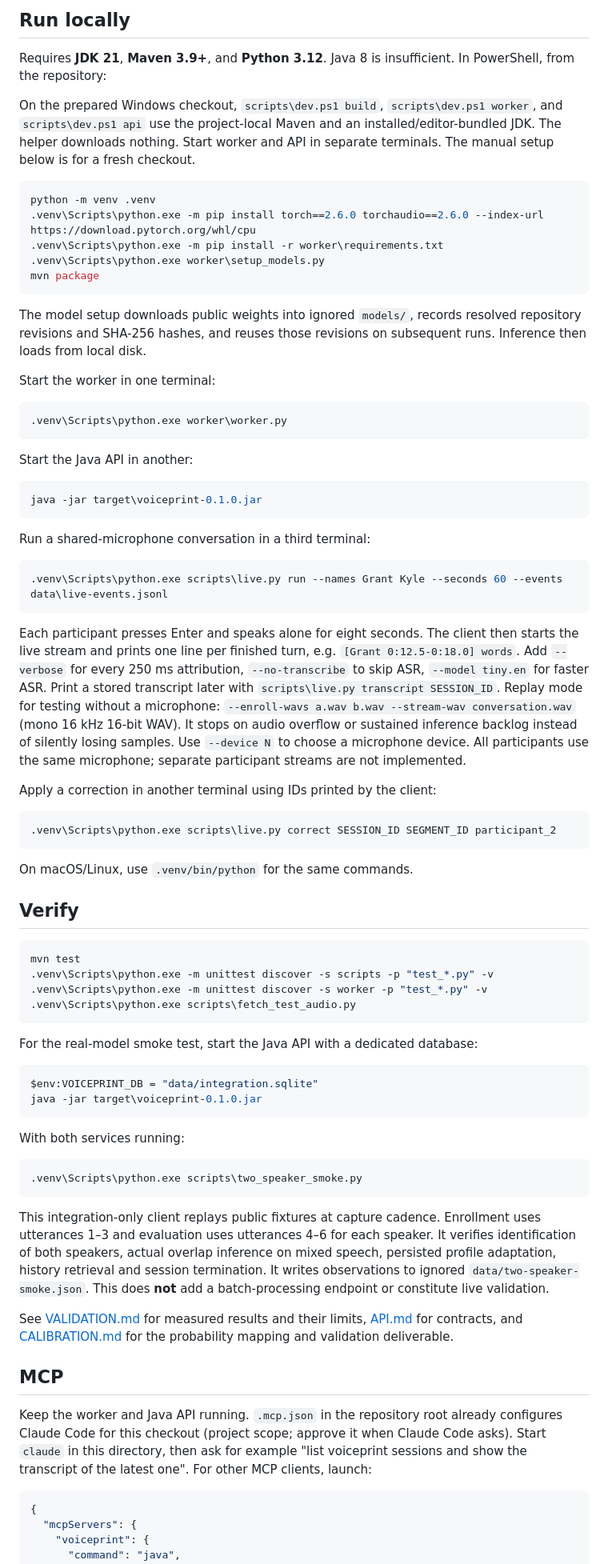
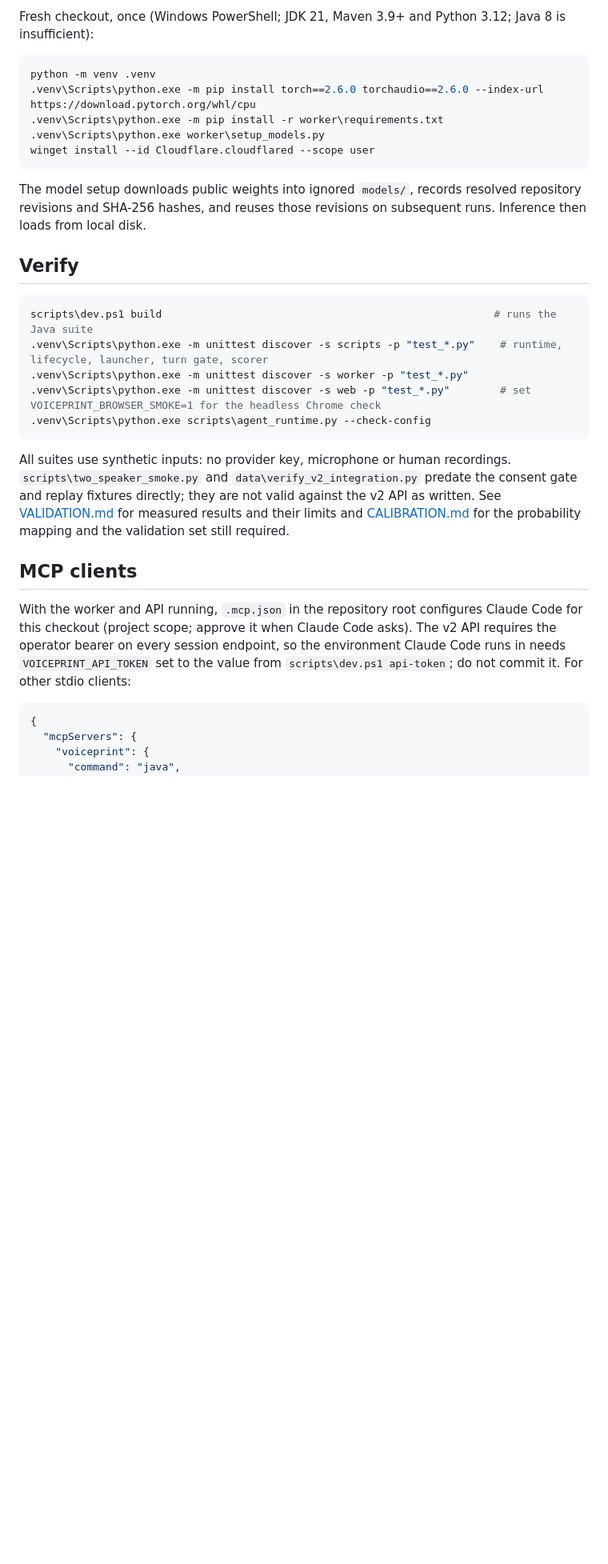
Before and after one commit to grant-hauskins/Voiceprint, a Markdown page: README.md, the part around one of its changes. Shown at 80% size. Drawn GitHub-style; blank space fills up the shorter version.

````diff
--- a/README.md
+++ b/README.md
@@ -35,77 +53,31 @@ When a conversation ends the launcher offers another one in the same services; C
 
-## Run locally
-
-Requires **JDK 21**, **Maven 3.9+**, and **Python 3.12**. Java 8 is insufficient. In PowerShell, from the repository:
-
-On the prepared Windows checkout, `scripts\dev.ps1 build`, `scripts\dev.ps1 worker`, and `scripts\dev.ps1 api` use the project-local Maven and an installed/editor-bundled JDK. The helper downloads nothing. Start worker and API in separate terminals. The manual setup below is for a fresh checkout.
+Fresh checkout, once (Windows PowerShell; JDK 21, Maven 3.9+ and Python 3.12; Java 8 is insufficient):
 
 ```powershell
 python -m venv .venv
 .venv\Scripts\python.exe -m pip install torch==2.6.0 torchaudio==2.6.0 --index-url https://download.pytorch.org/whl/cpu
 .venv\Scripts\python.exe -m pip install -r worker\requirements.txt
 .venv\Scripts\python.exe worker\setup_models.py
-mvn package
+winget install --id Cloudflare.cloudflared --scope user
 ```
 
 The model setup downloads public weights into ignored `models/`, records resolved repository revisions and SHA-256 hashes, and reuses those revisions on subsequent runs. Inference then loads from local disk.
 
-Start the worker in one terminal:
-
-```powershell
-.venv\Scripts\python.exe worker\worker.py
-```
-
-Start the Java API in another:
-
-```powershell
-java -jar target\voiceprint-0.1.0.jar
-```
-
-Run a shared-microphone conversation in a third terminal:
-
-```powershell
-.venv\Scripts\python.exe scripts\live.py run --names Grant Kyle --seconds 60 --events data\live-events.jsonl
-```
-
-Each participant presses Enter and speaks alone for eight seconds. The client then starts the live stream and prints one line per finished turn, e.g. `[Grant 0:12.5-0:18.0] words`. Add `--verbose` for every 250 ms attribution, `--no-transcribe` to skip ASR, `--model tiny.en` for faster ASR. Print a stored transcript later with `scripts\live.py transcript SESSION_ID`. Replay mode for testing without a microphone: `--enroll-wavs a.wav b.wav --stream-wav conversation.wav` (mono 16 kHz 16-bit WAV). It stops on audio overflow or sustained inference backlog instead of silently losing samples. Use `--device N` to choose a microphone device. All participants use the same microphone; separate participant streams are not implemented.
-
-Apply a correction in another terminal using IDs printed by the client:
-
-```powershell
-.venv\Scripts\python.exe scripts\live.py correct SESSION_ID SEGMENT_ID participant_2
-```
-
-On macOS/Linux, use `.venv/bin/python` for the same commands.
-
 ## Verify
 
 ```powershell
-mvn test
-.venv\Scripts\python.exe -m unittest discover -s scripts -p "test_*.py" -v
-.venv\Scripts\python.exe -m unittest discover -s worker -p "test_*.py" -v
-.venv\Scripts\python.exe scripts\fetch_test_audio.py
+scripts\dev.ps1 build                                                     # runs the Java suite
+.venv\Scripts\python.exe -m unittest discover -s scripts -p "test_*.py"    # runtime, lifecycle, launcher, turn gate, scorer
+.venv\Scripts\python.exe -m unittest discover -s worker -p "test_*.py"
+.venv\Scripts\python.exe -m unittest discover -s web -p "test_*.py"        # set VOICEPRINT_BROWSER_SMOKE=1 for the headless Chrome check
+.venv\Scripts\python.exe scripts\agent_runtime.py --check-config
 ```
 
-For the real-model smoke test, start the Java API with a dedicated database:
+All suites use synthetic inputs: no provider key, microphone or human recordings. `scripts\two_speaker_smoke.py` and `data\verify_v2_integration.py` predate the consent gate and replay fixtures directly; they are not valid against the v2 API as written. See [VALIDATION.md](docs/VALIDATION.md) for measured results and their limits and [CALIBRATION.md](docs/CALIBRATION.md) for the probability mapping and the validation set still required.
 
-```powershell
-$env:VOICEPRINT_DB = "data/integration.sqlite"
-java -jar target\voiceprint-0.1.0.jar
-```
+## MCP clients
 
-With both services running:
-
-```powershell
-.venv\Scripts\python.exe scripts\two_speaker_smoke.py
-```
-
-This integration-only client replays public fixtures at capture cadence. Enrollment uses utterances 1–3 and evaluation uses utterances 4–6 for each speaker. It verifies identification of both speakers, actual overlap inference on mixed speech, persisted profile adaptation, history retrieval and session termination. It writes observations to ignored `data/two-speaker-smoke.json`. This does **not** add a batch-processing endpoint or constitute live validation.
-
-See [VALIDATION.md](docs/VALIDATION.md) for measured results and their limits, [API.md](docs/API.md) for contracts, and [CALIBRATION.md](docs/CALIBRATION.md) for the probability mapping and validation deliverable.
-
-## MCP
-
-Keep the worker and Java API running. `.mcp.json` in the repository root already configures Claude Code for this checkout (project scope; approve it when Claude Code asks). Start `claude` in this directory, then ask for example "list voiceprint sessions and show the transcript of the latest one". For other MCP clients, launch:
+With the worker and API running, `.mcp.json` in the repository root configures Claude Code for this checkout (project scope; approve it when Claude Code asks). The v2 API requires the operator bearer on every session endpoint, so the environment Claude Code runs in needs `VOICEPRINT_API_TOKEN` set to the value from `scripts\dev.ps1 api-token`; do not commit it. For other stdio clients:
 
 ```json
 {
````
Also changed, not shown: other parts of README.md (+51 -60 lines).
